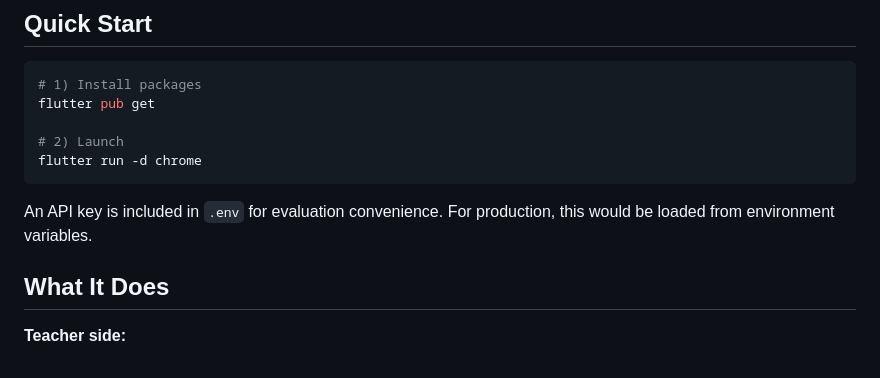
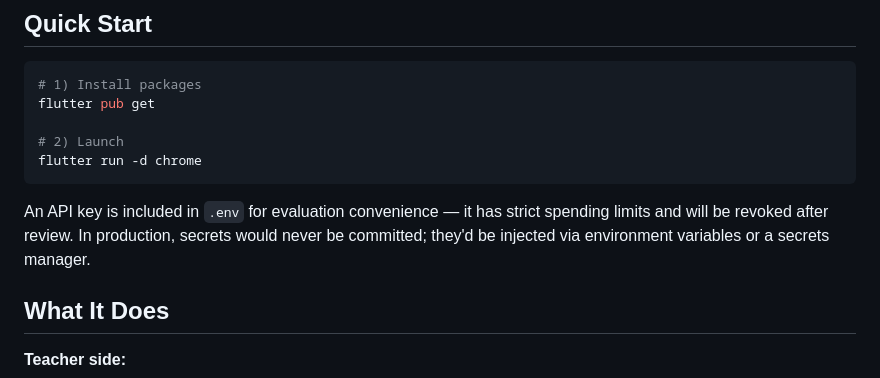
Before and after one commit to ZayK1/Imag-IQ, a Markdown page: README.md, the part around the change. Drawn GitHub-style.

Commit message:
docs: clarify .env key is rate-limited and temporary
Co-Authored-By: Claude Opus 4.6 <noreply@anthropic.com>

````diff
--- a/README.md
+++ b/README.md
@@ -12,7 +12,7 @@ flutter pub get
 flutter run -d chrome
 ```
 
-An API key is included in `.env` for evaluation convenience. For production, this would be loaded from environment variables.
+An API key is included in `.env` for evaluation convenience — it has strict spending limits and will be revoked after review. In production, secrets would never be committed; they'd be injected via environment variables or a secrets manager.
 
 ## What It Does
 
````
